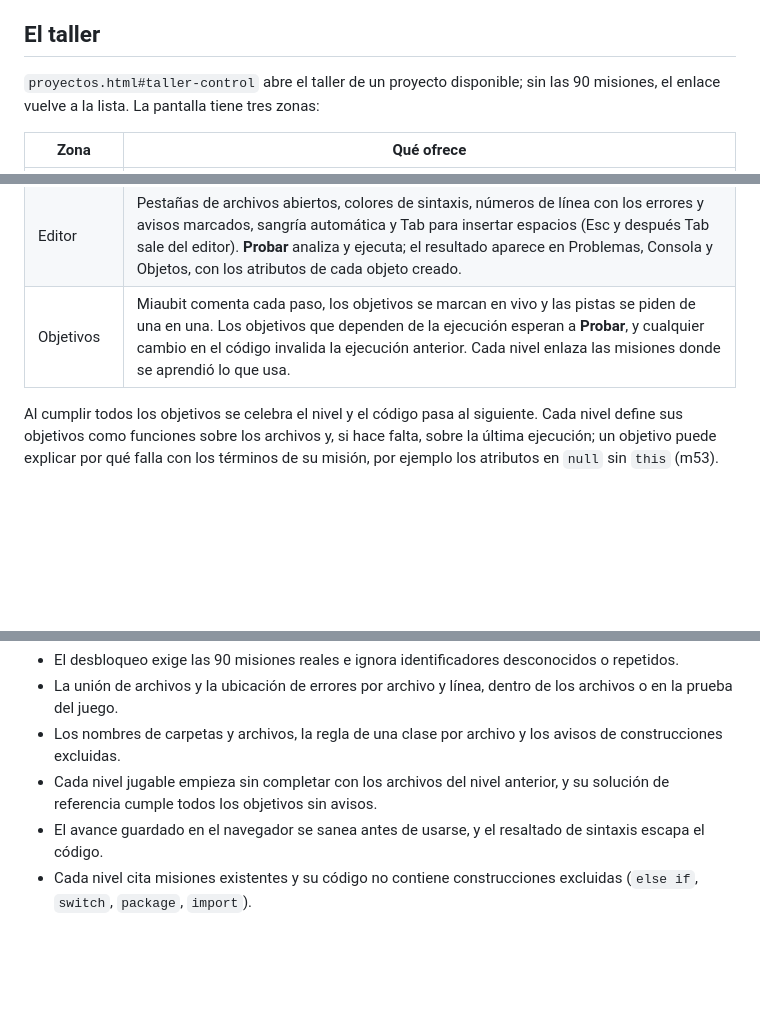
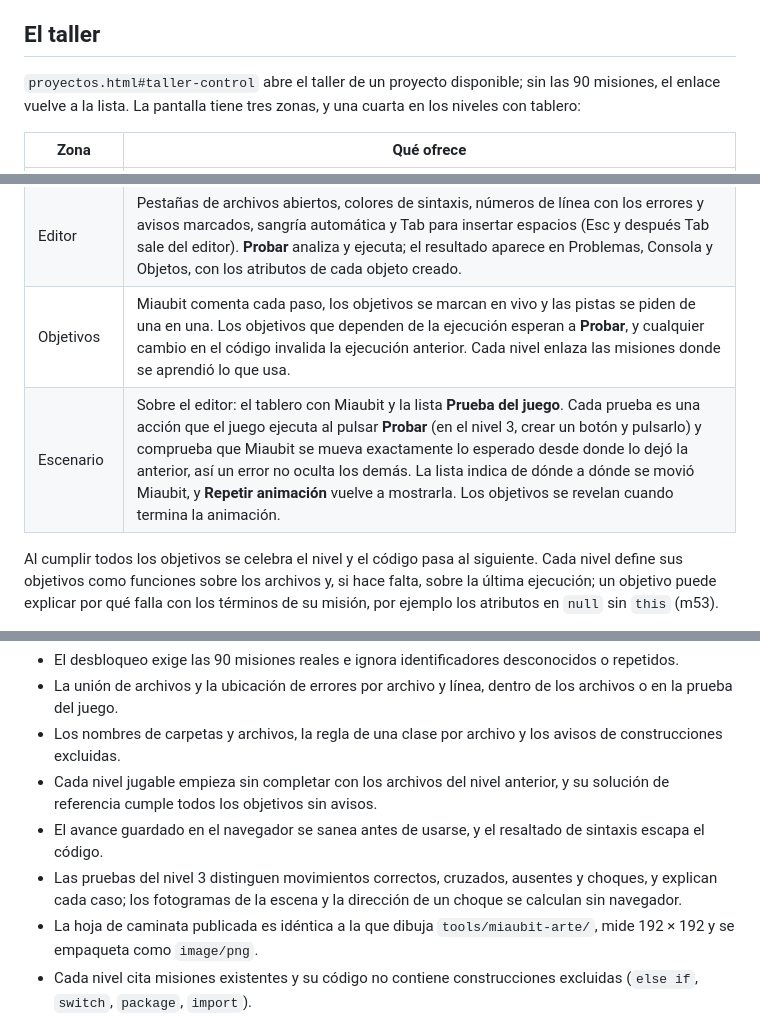
Before and after one commit to Jexxe0012/robotica-java, a Markdown page: docs/modo-proyecto.md, 3 parts joined by grey strips. Drawn GitHub-style; blank space fills up the shorter version.

```diff
--- a/docs/modo-proyecto.md
+++ b/docs/modo-proyecto.md
@@ -117,13 +123,14 @@ Las actividades de cada nivel combinan tipos de reto: crear en el taller, escrib
 
 ## El taller
 
-`proyectos.html#taller-control` abre el taller de un proyecto disponible; sin las 90 misiones, el enlace vuelve a la lista. La pantalla tiene tres zonas:
+`proyectos.html#taller-control` abre el taller de un proyecto disponible; sin las 90 misiones, el enlace vuelve a la lista. La pantalla tiene tres zonas, y una cuarta en los niveles con tablero:
 
 | Zona | Qué ofrece |
 | --- | --- |
 | Explorador | Nombre del proyecto, botones para crear carpetas y archivos dentro de la carpeta seleccionada y borrado con confirmación. Los nombres se validan mientras se escriben: carpetas en minúscula, archivos `Clase.java` con mayúscula, sin acentos, espacios ni repetidos, y sin usar `Robot` ni los archivos del juego. |
 | Editor | Pestañas de archivos abiertos, colores de sintaxis, números de línea con los errores y avisos marcados, sangría automática y Tab para insertar espacios (Esc y después Tab sale del editor). **Probar** analiza y ejecuta; el resultado aparece en Problemas, Consola y Objetos, con los atributos de cada objeto creado. |
 | Objetivos | Miaubit comenta cada paso, los objetivos se marcan en vivo y las pistas se piden de una en una. Los objetivos que dependen de la ejecución esperan a **Probar**, y cualquier cambio en el código invalida la ejecución anterior. Cada nivel enlaza las misiones donde se aprendió lo que usa. |
+| Escenario | Sobre el editor: el tablero con Miaubit y la lista **Prueba del juego**. Cada prueba es una acción que el juego ejecuta al pulsar **Probar** (en el nivel 3, crear un botón y pulsarlo) y comprueba que Miaubit se mueva exactamente lo esperado desde donde lo dejó la anterior, así un error no oculta los demás. La lista indica de dónde a dónde se movió Miaubit, y **Repetir animación** vuelve a mostrarla. Los objetivos se revelan cuando termina la animación. |
 
 Al cumplir todos los objetivos se celebra el nivel y el código pasa al siguiente. Cada nivel define sus objetivos como funciones sobre los archivos y, si hace falta, sobre la última ejecución; un objetivo puede explicar por qué falla con los términos de su misión, por ejemplo los atributos en `null` sin `this` (m53).
 
@@ -154,6 +161,8 @@ Quedan para después: el guardado por usuario y una historia que conecte los tre
 - Los nombres de carpetas y archivos, la regla de una clase por archivo y los avisos de construcciones excluidas.
 - Cada nivel jugable empieza sin completar con los archivos del nivel anterior, y su solución de referencia cumple todos los objetivos sin avisos.
 - El avance guardado en el navegador se sanea antes de usarse, y el resaltado de sintaxis escapa el código.
+- Las pruebas del nivel 3 distinguen movimientos correctos, cruzados, ausentes y choques, y explican cada caso; los fotogramas de la escena y la dirección de un choque se calculan sin navegador.
+- La hoja de caminata publicada es idéntica a la que dibuja `tools/miaubit-arte/`, mide 192 × 192 y se empaqueta como `image/png`.
 - Cada nivel cita misiones existentes y su código no contiene construcciones excluidas (`else if`, `switch`, `package`, `import`).
 - La repetición de pulsaciones reproduce el mismo estado.
 - Los proyectos, niveles y misiones citadas coinciden con las tablas de este documento.
```
Also changed, not shown: other parts of docs/modo-proyecto.md (+12 -6 lines), README.md (+1 -1 lines).
